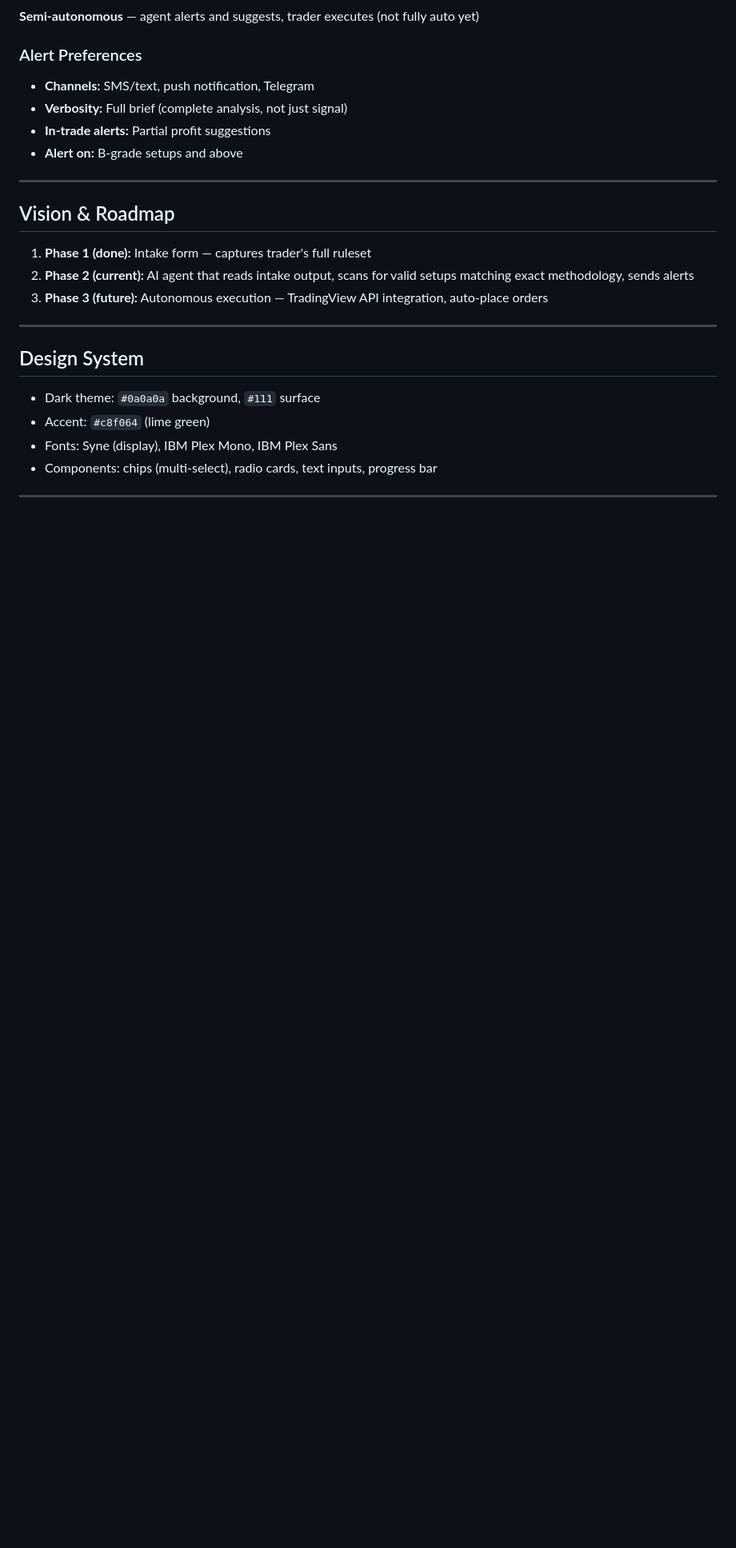
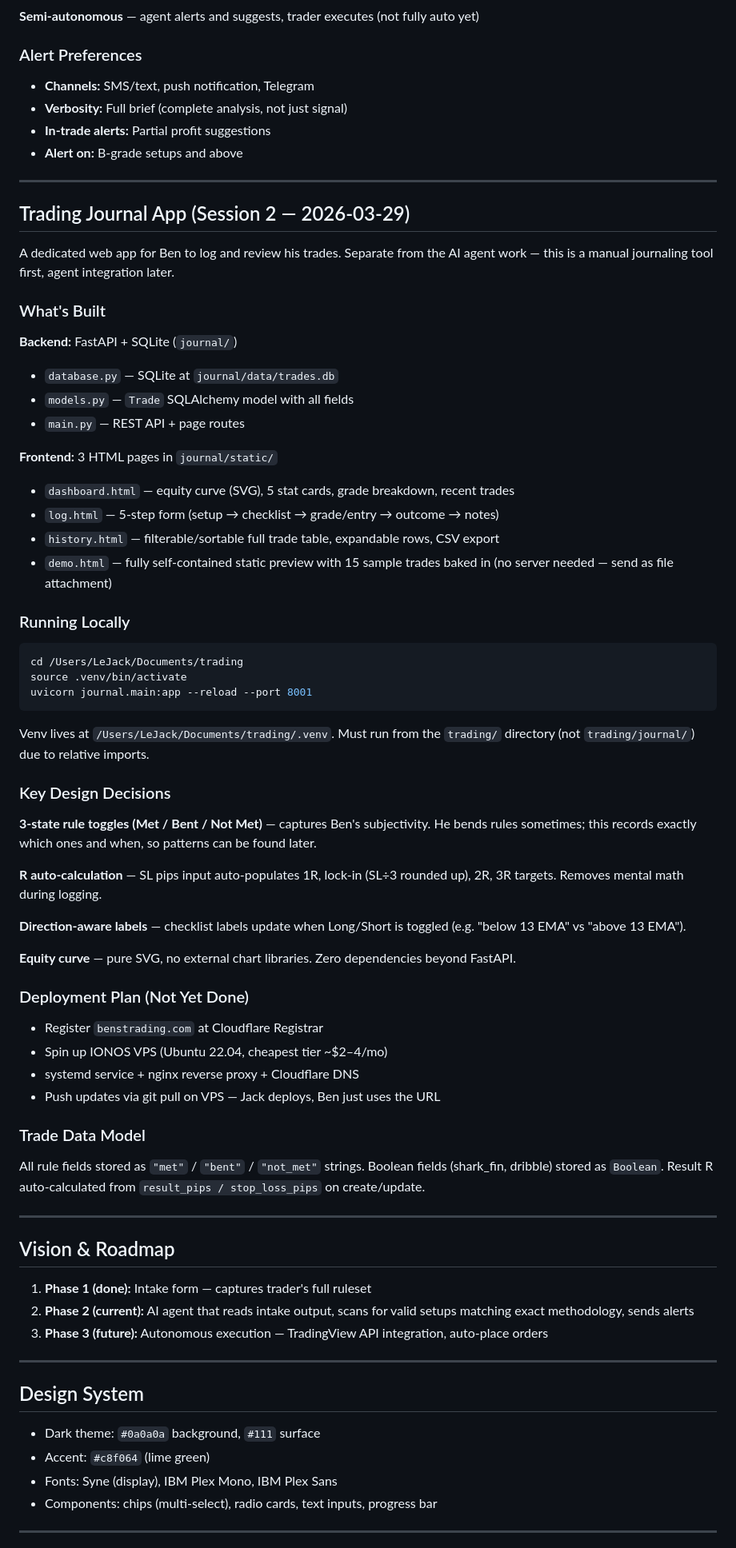
Before and after one commit to callaraai/trading, a Markdown page: CLAUDE.md, the part around the change. Shown at 80% size. GitHub-like rendering; blank space fills up the shorter version.

Commit message:
docs: update CLAUDE.md with trading journal app architecture
Co-Authored-By: Claude Sonnet 4.6 <noreply@anthropic.com>

````diff
--- a/CLAUDE.md
+++ b/CLAUDE.md
@@ -87,6 +87,53 @@ EMA crossover + TDI (Traders Dynamic Index) confirmation system on 1H/4H. Rules-
 
 ---
 
+## Trading Journal App (Session 2 — 2026-03-29)
+
+A dedicated web app for Ben to log and review his trades. Separate from the AI agent work — this is a manual journaling tool first, agent integration later.
+
+### What's Built
+
+**Backend:** FastAPI + SQLite (`journal/`)
+- `database.py` — SQLite at `journal/data/trades.db`
+- `models.py` — `Trade` SQLAlchemy model with all fields
+- `main.py` — REST API + page routes
+
+**Frontend:** 3 HTML pages in `journal/static/`
+- `dashboard.html` — equity curve (SVG), 5 stat cards, grade breakdown, recent trades
+- `log.html` — 5-step form (setup → checklist → grade/entry → outcome → notes)
+- `history.html` — filterable/sortable full trade table, expandable rows, CSV export
+- `demo.html` — fully self-contained static preview with 15 sample trades baked in (no server needed — send as file attachment)
+
+### Running Locally
+```bash
+cd /Users/LeJack/Documents/trading
+source .venv/bin/activate
+uvicorn journal.main:app --reload --port 8001
+```
+
+Venv lives at `/Users/LeJack/Documents/trading/.venv`. Must run from the `trading/` directory (not `trading/journal/`) due to relative imports.
+
+### Key Design Decisions
+
+**3-state rule toggles (Met / Bent / Not Met)** — captures Ben's subjectivity. He bends rules sometimes; this records exactly which ones and when, so patterns can be found later.
+
+**R auto-calculation** — SL pips input auto-populates 1R, lock-in (SL÷3 rounded up), 2R, 3R targets. Removes mental math during logging.
+
+**Direction-aware labels** — checklist labels update when Long/Short is toggled (e.g. "below 13 EMA" vs "above 13 EMA").
+
+**Equity curve** — pure SVG, no external chart libraries. Zero dependencies beyond FastAPI.
+
+### Deployment Plan (Not Yet Done)
+- Register `benstrading.com` at Cloudflare Registrar
+- Spin up IONOS VPS (Ubuntu 22.04, cheapest tier ~$2–4/mo)
+- systemd service + nginx reverse proxy + Cloudflare DNS
+- Push updates via git pull on VPS — Jack deploys, Ben just uses the URL
+
+### Trade Data Model
+All rule fields stored as `"met"` / `"bent"` / `"not_met"` strings. Boolean fields (shark_fin, dribble) stored as `Boolean`. Result R auto-calculated from `result_pips / stop_loss_pips` on create/update.
+
+---
+
 ## Vision & Roadmap
 
 1. **Phase 1 (done):** Intake form — captures trader's full ruleset
````
